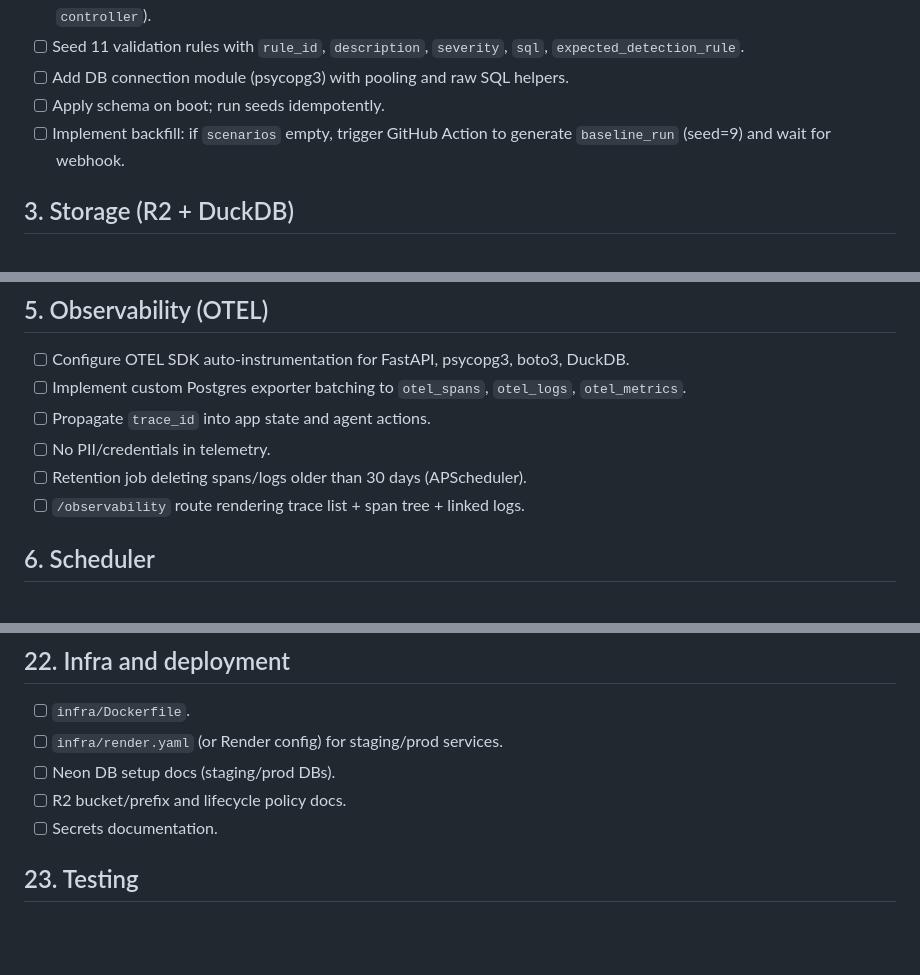
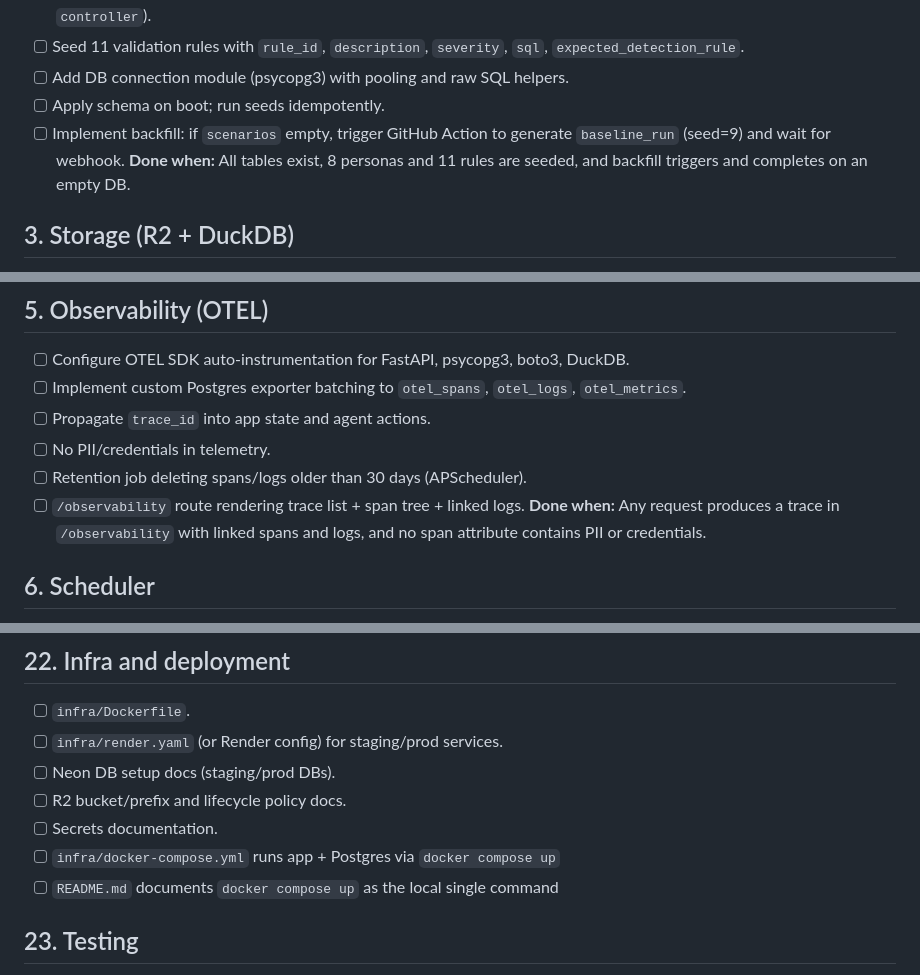
Before and after one commit to rlp-jym/zoomcamp-ai-dev-cohort-2026, a Markdown page: project_1/TASKS.md, 3 parts joined by grey strips. Drawn GitHub-style; blank space fills up the shorter version.

```diff
--- a/project_1/TASKS.md
+++ b/project_1/TASKS.md
@@ -50,6 +59,7 @@ anything listed in `SPEC.md §20 (Explicit non-goals)`.
 - [ ] Add DB connection module (psycopg3) with pooling and raw SQL helpers.
 - [ ] Apply schema on boot; run seeds idempotently.
 - [ ] Implement backfill: if `scenarios` empty, trigger GitHub Action to generate `baseline_run` (seed=9) and wait for webhook.
+**Done when:** All tables exist, 8 personas and 11 rules are seeded, and backfill triggers and completes on an empty DB.
 
 ## 3. Storage (R2 + DuckDB)
 - [ ] Implement R2 client (boto3, S3-compatible) from env.
@@ -77,6 +87,7 @@ anything listed in `SPEC.md §20 (Explicit non-goals)`.
 - [ ] No PII/credentials in telemetry.
 - [ ] Retention job deleting spans/logs older than 30 days (APScheduler).
 - [ ] `/observability` route rendering trace list + span tree + linked logs.
+**Done when:** Any request produces a trace in `/observability` with linked spans and logs, and no span attribute contains PII or credentials.
 
 ## 6. Scheduler
 - [ ] Integrate APScheduler in-process.
@@ -235,6 +253,8 @@ anything listed in `SPEC.md §20 (Explicit non-goals)`.
 - [ ] Neon DB setup docs (staging/prod DBs).
 - [ ] R2 bucket/prefix and lifecycle policy docs.
 - [ ] Secrets documentation.
+- [ ] `infra/docker-compose.yml` runs app + Postgres via `docker compose up`
+- [ ] `README.md` documents `docker compose up` as the local single command
 
 ## 23. Testing
 - [ ] Unit tests for validation rules SQL.
```
Also changed, not shown: other parts of project_1/TASKS.md (+22 -0 lines), project_1/SPEC.md (+30 -8 lines).
